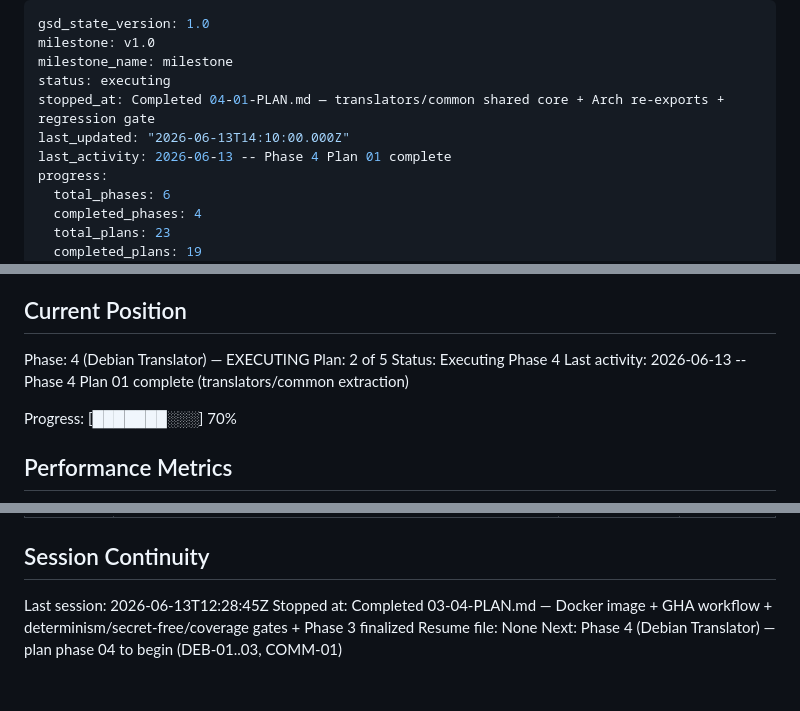
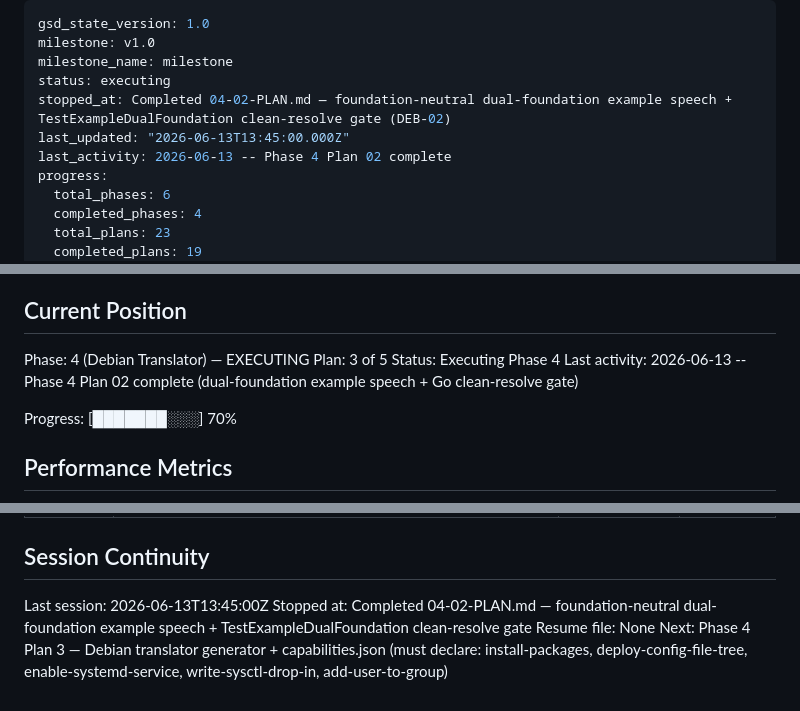
Before and after one commit to mikl0s/DebateOS, a Markdown page: .planning/STATE.md, 3 parts joined by grey strips. GitHub-like rendering.

Commit message:
docs(04-02): complete dual-foundation example speech plan
- 04-02-SUMMARY.md: dual-foundation proof summary with exact 5-token capability set for 04-03
- STATE.md: advance to Plan 3 of 5, record decisions, update session continuity
- ROADMAP.md: mark 04-01 and 04-02 complete in Wave 1

```diff
--- a/.planning/STATE.md
+++ b/.planning/STATE.md
@@ -3,9 +3,9 @@ gsd_state_version: 1.0
 milestone: v1.0
 milestone_name: milestone
 status: executing
-stopped_at: Completed 04-01-PLAN.md — translators/common shared core + Arch re-exports + regression gate
-last_updated: "2026-06-13T14:10:00.000Z"
-last_activity: 2026-06-13 -- Phase 4 Plan 01 complete
+stopped_at: Completed 04-02-PLAN.md — foundation-neutral dual-foundation example speech + TestExampleDualFoundation clean-resolve gate (DEB-02)
+last_updated: "2026-06-13T13:45:00.000Z"
+last_activity: 2026-06-13 -- Phase 4 Plan 02 complete
 progress:
   total_phases: 6
   completed_phases: 4
@@ -26,9 +26,9 @@ See: .planning/PROJECT.md (updated 2026-06-12)
 ## Current Position
 
 Phase: 4 (Debian Translator) — EXECUTING
-Plan: 2 of 5
+Plan: 3 of 5
 Status: Executing Phase 4
-Last activity: 2026-06-13 -- Phase 4 Plan 01 complete (translators/common extraction)
+Last activity: 2026-06-13 -- Phase 4 Plan 02 complete (dual-foundation example speech + Go clean-resolve gate)
 
 Progress: [███████░░░] 70%
 
@@ -169,7 +176,7 @@ None yet.
 
 ## Session Continuity
 
-Last session: 2026-06-13T12:28:45Z
-Stopped at: Completed 03-04-PLAN.md — Docker image + GHA workflow + determinism/secret-free/coverage gates + Phase 3 finalized
+Last session: 2026-06-13T13:45:00Z
+Stopped at: Completed 04-02-PLAN.md — foundation-neutral dual-foundation example speech + TestExampleDualFoundation clean-resolve gate
 Resume file: None
-Next: Phase 4 (Debian Translator) — plan phase 04 to begin (DEB-01..03, COMM-01)
+Next: Phase 4 Plan 3 — Debian translator generator + capabilities.json (must declare: install-packages, deploy-config-file-tree, enable-systemd-service, write-sysctl-drop-in, add-user-to-group)
```
Also changed, not shown: other parts of .planning/STATE.md (+7 -0 lines), .planning/ROADMAP.md (+2 -2 lines), 1 other file.
